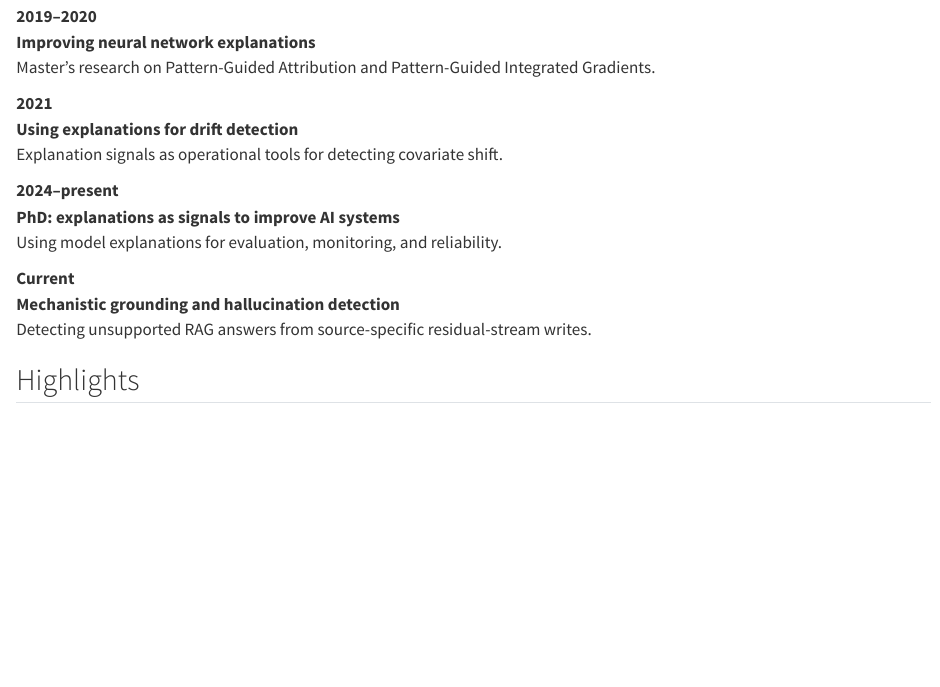
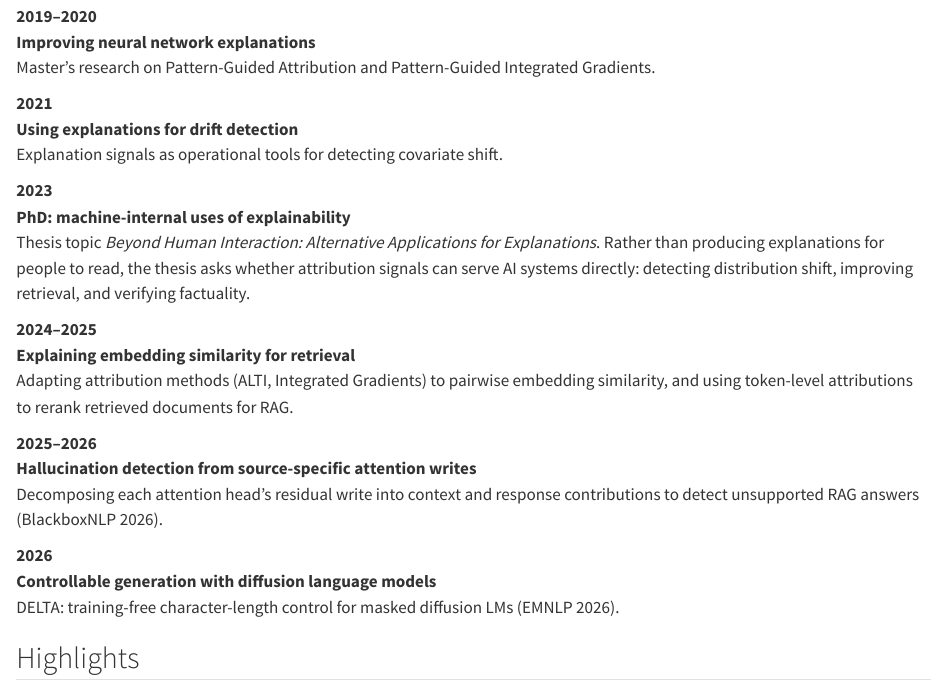
Before and after one commit to steffencastle/steffencastle.github.io, a Quarto document (index.qmd): the page in a window 1100 px wide, from 1600 px down. Rendered offline with R 4.5, knitr and Pandoc in place of Quarto, with nearby package versions.

Commit message:
Expand research story with PhD thesis topic and recent work
Co-Authored-By: Claude Opus 5 <noreply@anthropic.com>

```diff
--- a/index.qmd
+++ b/index.qmd
@@ -63,15 +63,27 @@ Explanation signals as operational tools for detecting covariate shift.
 :::
 
 ::: {.timeline-item}
-**2024–present**
-**PhD: explanations as signals to improve AI systems**
-Using model explanations for evaluation, monitoring, and reliability.
+**2023**
+**PhD: machine-internal uses of explainability**
+Thesis topic *Beyond Human Interaction: Alternative Applications for Explanations*. Rather than producing explanations for people to read, the thesis asks whether attribution signals can serve AI systems directly: detecting distribution shift, improving retrieval, and verifying factuality.
 :::
 
 ::: {.timeline-item}
-**Current**
-**Mechanistic grounding and hallucination detection**
-Detecting unsupported RAG answers from source-specific residual-stream writes.
+**2024–2025**
+**Explaining embedding similarity for retrieval**
+Adapting attribution methods (ALTI, Integrated Gradients) to pairwise embedding similarity, and using token-level attributions to rerank retrieved documents for RAG.
+:::
+
+::: {.timeline-item}
+**2025–2026**
+**Hallucination detection from source-specific attention writes**
+Decomposing each attention head's residual write into context and response contributions to detect unsupported RAG answers (BlackboxNLP 2026).
+:::
+
+::: {.timeline-item}
+**2026**
+**Controllable generation with diffusion language models**
+DELTA: training-free character-length control for masked diffusion LMs (EMNLP 2026).
 :::
 :::
 
--- a/research.qmd
+++ b/research.qmd
@@ -16,6 +16,16 @@ Current directions:
 - explanation-based covariate drift detection,
 - interpretable NLP systems for information extraction and document understanding,
 - reliable AI workflows for science and industry.
+
+## PhD thesis
+
+**Beyond Human Interaction: Alternative Applications for Explanations** (TU Berlin / DFKI, since 2023)
+
+Traditional XAI produces explanations for humans to read. My thesis instead treats attribution methods (Integrated Gradients, ALTI, LRP, and mechanistic decompositions of the residual stream) as internal signals that an AI system can consume itself. It is organised around three questions:
+
+1. **Can explanations detect when the input distribution changes?** Attribution patterns shift before performance drops, enabling label-free drift detection.
+2. **Can explanations improve retrieval in RAG systems?** Token-level attribution for pairwise embedding similarity, and attribution-based reranking of retrieved documents.
+3. **Can explanations verify factuality?** Tracking which source tokens influence each generated token to detect contextual hallucinations and attach citations.
 
 ## Explainability as an engineering signal
 
```
Also changed, not shown: docs/search.json, 3 other files.
